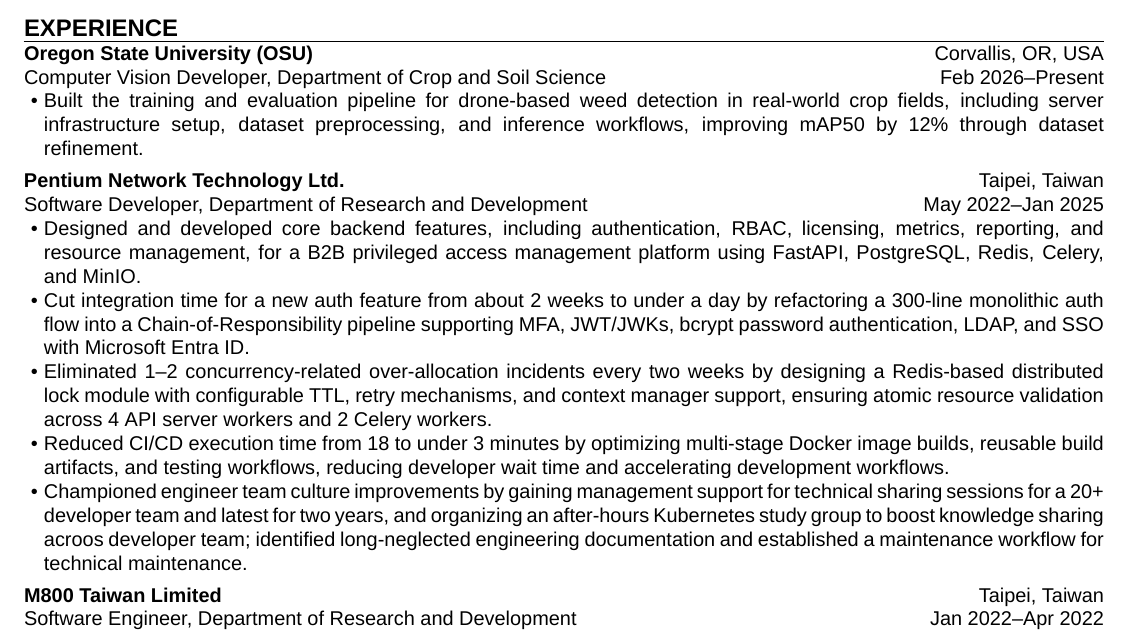
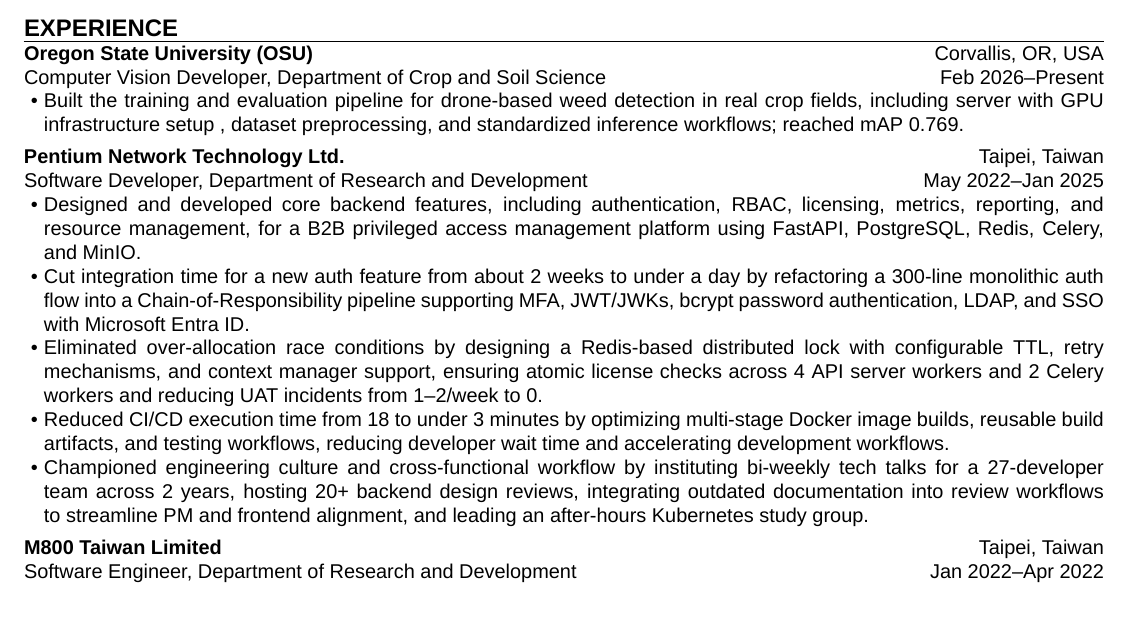
Before and after one commit to aragorn1025/aragorn1025.github.io, a LaTeX CV (src/latex/resume.tex): part of the page, cut so that both start at the same text, the shorter picture padded with empty space. Compiled offline with XeLaTeX.

Commit message:
refactor: rewrite experiences

```diff
--- a/src/latex/resume.tex
+++ b/src/latex/resume.tex
@@ -32,10 +32,9 @@
         start    = {Feb 2026},
         end      = {Present},
     ]{
-        \item Built the training and evaluation pipeline
-        for drone-based weed detection in real-world crop fields,
-        including server infrastructure setup, dataset preprocessing, and inference workflows,
-        improving mAP50 by 12\% through dataset refinement.
+        \item Built the training and evaluation pipeline for drone-based weed detection in real crop fields,
+        including server with GPU infrastructure setup , dataset preprocessing, and standardized inference workflows;
+        reached mAP 0.769.
     }
 
     \experience[
@@ -52,16 +51,18 @@
         \item Cut integration time for a new auth feature from about 2 weeks to under a day
         by refactoring a 300-line monolithic auth flow into a Chain-of-Responsibility pipeline
         supporting MFA, JWT/JWKs, bcrypt password authentication, LDAP, and SSO with Microsoft Entra ID.
-        \item Eliminated 1--2 concurrency-related over-allocation incidents every two weeks
-        by designing a Redis-based distributed lock module with configurable TTL, retry mechanisms, and context manager support,
-        ensuring atomic resource validation across 4 API server workers and 2 Celery workers.
+        \item Eliminated over-allocation race conditions by designing a Redis-based distributed lock
+        with configurable TTL, retry mechanisms, and context manager support,
+        ensuring atomic license checks across 4 API server workers and 2 Celery workers
+        and reducing UAT incidents from 1--2/week to 0.
         \item Reduced CI/CD execution time from 18 to under 3 minutes
         by optimizing multi-stage Docker image builds, reusable build artifacts, and testing workflows,
         reducing developer wait time and accelerating development workflows.
-        \item Championed engineer team culture improvements
-        by gaining management support for technical sharing sessions for a 20+ developer team and latest for two years,
-        and organizing an after-hours Kubernetes study group to boost knowledge sharing acroos developer team;
-        identified long-neglected engineering documentation and established a maintenance workflow for technical maintenance.
+        \item Championed engineering culture and cross-functional workflow
+        by instituting bi-weekly tech talks for a 27-developer team across 2 years,
+        hosting 20+ backend design reviews,
+        integrating outdated documentation into review workflows to streamline PM and frontend alignment,
+        and leading an after-hours Kubernetes study group.
     }
 
     \experience[
```
